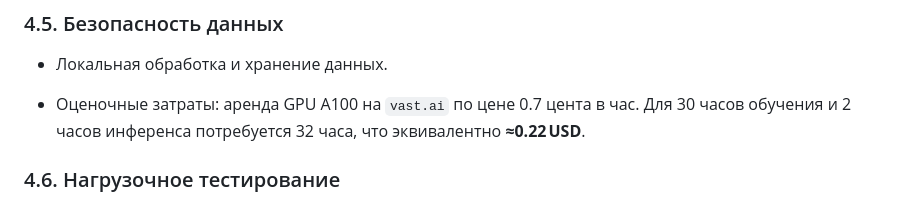
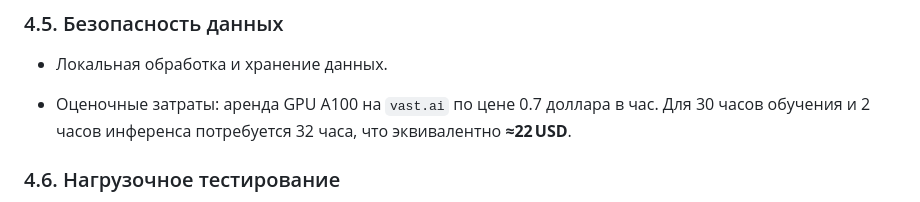
Before and after one commit to erofdmit/ml-system-design-aith, a Markdown page: docs/ml_system_design_doc.md, the part around the change. Rendered like a GitHub page.

```diff
--- a/docs/ml_system_design_doc.md
+++ b/docs/ml_system_design_doc.md
@@ -227,9 +227,9 @@ flowchart TD
 
 - Локальная обработка и хранение данных.
 
-- Оценочные затраты: аренда GPU A100 на `vast.ai` по цене 0.7 цента в час.
+- Оценочные затраты: аренда GPU A100 на `vast.ai` по цене 0.7 доллара в час.
   Для 30 часов обучения и 2 часов инференса потребуется 32 часа,
-  что эквивалентно **≈0.22 USD**.
+  что эквивалентно **≈22 USD**.
 
 ### 4.6. Нагрузочное тестирование
 
```
